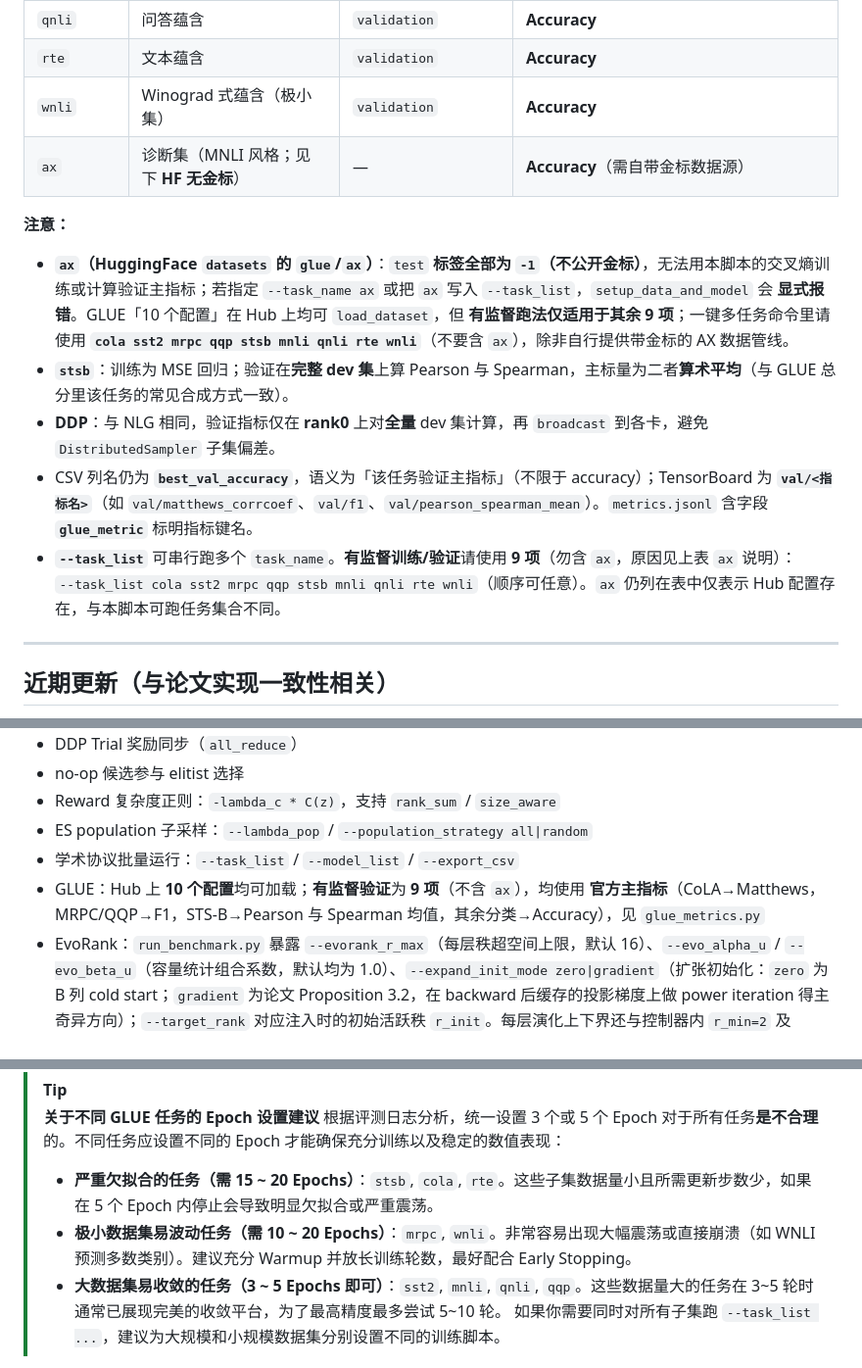
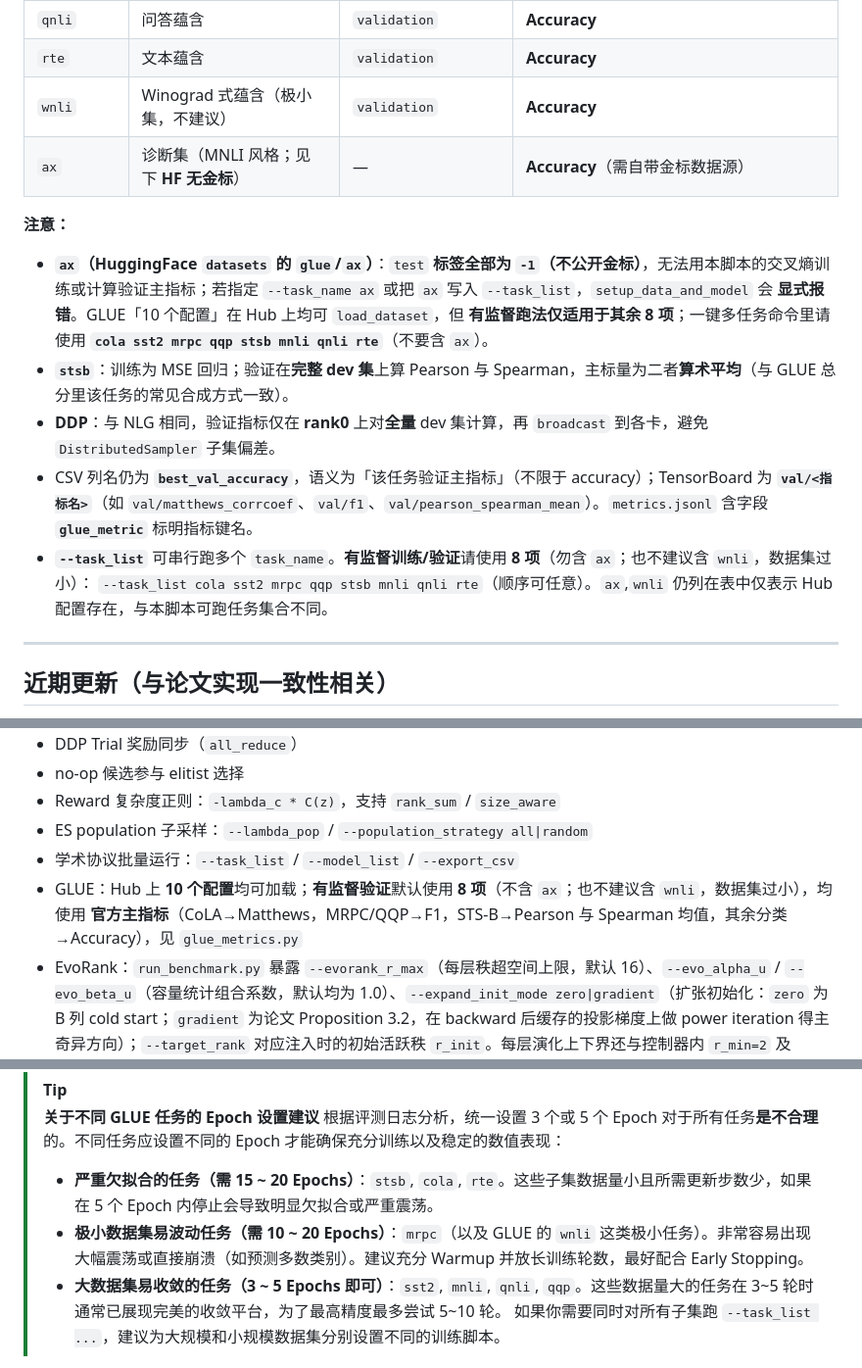
Before and after one commit to yuchen570/EvoRLoRA, a Markdown page: README.md, 3 parts joined by grey strips. Shown at 98% size. Drawn GitHub-style.

Commit message:
docs: update README to clarify GLUE task configurations and training recommendations, including adjustments for `wnli` and `ax` datasets

```diff
--- a/README.md
+++ b/README.md
@@ -45,16 +45,16 @@
 | `mnli` | 自然语言推理（前提–假设） | `validation_matched` | **Accuracy** |
 | `qnli` | 问答蕴含 | `validation` | **Accuracy** |
 | `rte` | 文本蕴含 | `validation` | **Accuracy** |
-| `wnli` | Winograd 式蕴含（极小集） | `validation` | **Accuracy** |
+| `wnli` | Winograd 式蕴含（极小集，不建议） | `validation` | **Accuracy** |
 | `ax` | 诊断集（MNLI 风格；见下 **HF 无金标**） | — | **Accuracy**（需自带金标数据源） |
 **注意：**
 
-- **`ax`（HuggingFace `datasets` 的 `glue`/`ax`）**：`test` **标签全部为 `-1`（不公开金标）**，无法用本脚本的交叉熵训练或计算验证主指标；若指定 `--task_name ax` 或把 `ax` 写入 `--task_list`，`setup_data_and_model` 会 **显式报错**。GLUE「10 个配置」在 Hub 上均可 `load_dataset`，但 **有监督跑法仅适用于其余 9 项**；一键多任务命令里请使用 **`cola sst2 mrpc qqp stsb mnli qnli rte wnli`**（不要含 `ax`），除非自行提供带金标的 AX 数据管线。
+- **`ax`（HuggingFace `datasets` 的 `glue`/`ax`）**：`test` **标签全部为 `-1`（不公开金标）**，无法用本脚本的交叉熵训练或计算验证主指标；若指定 `--task_name ax` 或把 `ax` 写入 `--task_list`，`setup_data_and_model` 会 **显式报错**。GLUE「10 个配置」在 Hub 上均可 `load_dataset`，但 **有监督跑法仅适用于其余 8 项**；一键多任务命令里请使用 **`cola sst2 mrpc qqp stsb mnli qnli rte`**（不要含 `ax`）。
 - **`stsb`**：训练为 MSE 回归；验证在**完整 dev 集**上算 Pearson 与 Spearman，主标量为二者**算术平均**（与 GLUE 总分里该任务的常见合成方式一致）。
 - **DDP**：与 NLG 相同，验证指标仅在 **rank0** 上对**全量** dev 集计算，再 `broadcast` 到各卡，避免 `DistributedSampler` 子集偏差。
 - CSV 列名仍为 **`best_val_accuracy`**，语义为「该任务验证主指标」（不限于 accuracy）；TensorBoard 为 **`val/<指标名>`**（如 `val/matthews_corrcoef`、`val/f1`、`val/pearson_spearman_mean`）。`metrics.jsonl` 含字段 **`glue_metric`** 标明指标键名。
-- **`--task_list`** 可串行跑多个 `task_name`。**有监督训练/验证**请使用 **9 项**（勿含 `ax`，原因见上表 `ax` 说明）：
-  `--task_list cola sst2 mrpc qqp stsb mnli qnli rte wnli`（顺序可任意）。`ax` 仍列在表中仅表示 Hub 配置存在，与本脚本可跑任务集合不同。
+- **`--task_list`** 可串行跑多个 `task_name`。**有监督训练/验证**请使用 **8 项**（勿含 `ax`；也不建议含 `wnli`，数据集过小）：
+  `--task_list cola sst2 mrpc qqp stsb mnli qnli rte`（顺序可任意）。`ax`,`wnli` 仍列在表中仅表示 Hub 配置存在，与本脚本可跑任务集合不同。
 
 ---
 
@@ -70,7 +70,7 @@
 - Reward 复杂度正则：`-lambda_c * C(z)`，支持 `rank_sum` / `size_aware`
 - ES population 子采样：`--lambda_pop` / `--population_strategy all|random`
 - 学术协议批量运行：`--task_list` / `--model_list` / `--export_csv`
-- GLUE：Hub 上 **10 个配置**均可加载；**有监督验证**为 **9 项**（不含 `ax`），均使用 **官方主指标**（CoLA→Matthews，MRPC/QQP→F1，STS-B→Pearson 与 Spearman 均值，其余分类→Accuracy），见 `glue_metrics.py`
+- GLUE：Hub 上 **10 个配置**均可加载；**有监督验证**默认使用 **8 项**（不含 `ax`；也不建议含 `wnli`，数据集过小），均使用 **官方主指标**（CoLA→Matthews，MRPC/QQP→F1，STS-B→Pearson 与 Spearman 均值，其余分类→Accuracy），见 `glue_metrics.py`
 - EvoRank：`run_benchmark.py` 暴露 `--evorank_r_max`（每层秩超空间上限，默认 16）、`--evo_alpha_u` / `--evo_beta_u`（容量统计组合系数，默认均为 1.0）、`--expand_init_mode zero|gradient`（扩张初始化：`zero` 为 B 列 cold start；`gradient` 为论文 Proposition 3.2，在 backward 后缓存的投影梯度上做 power iteration 得主奇异方向）；`--target_rank` 对应注入时的初始活跃秩 `r_init`。每层演化上下界还与控制器内 `r_min=2` 及 `r_max=evorank_r_max` 一致
 - 双时间尺度步内：`train_evo_lora_step` 在 **`clip_grad_norm_` 之前** 写入层统计/梯度缓存，再执行裁剪与 `optimizer.step()`，与当前实现一致
 - 训练产物与 checkpoint（与 `--log_dir` 分离）：`--output_dir artifacts`，子目录 `artifacts/<task>_<backbone>_<method>/`，含 `metrics.jsonl`、可选 checkpoint、`final/`（PEFT `save_pretrained` 或 `model_state.pt` + tokenizer）
@@ -310,7 +310,7 @@ torchrun --nproc_per_node=2 --master_port=29500 \
 > **关于不同 GLUE 任务的 Epoch 设置建议**
 > 根据评测日志分析，统一设置 3 个或 5 个 Epoch 对于所有任务**是不合理**的。不同任务应设置不同的 Epoch 才能确保充分训练以及稳定的数值表现：
 > - **严重欠拟合的任务（需 15 ~ 20 Epochs）**：`stsb`, `cola`, `rte`。这些子集数据量小且所需更新步数少，如果在 5 个 Epoch 内停止会导致明显欠拟合或严重震荡。
-> - **极小数据集易波动任务（需 10 ~ 20 Epochs）**：`mrpc`, `wnli`。非常容易出现大幅震荡或直接崩溃（如 WNLI 预测多数类别）。建议充分 Warmup 并放长训练轮数，最好配合 Early Stopping。
+> - **极小数据集易波动任务（需 10 ~ 20 Epochs）**：`mrpc`（以及 GLUE 的 `wnli` 这类极小任务）。非常容易出现大幅震荡或直接崩溃（如预测多数类别）。建议充分 Warmup 并放长训练轮数，最好配合 Early Stopping。
 > - **大数据集易收敛的任务（3 ~ 5 Epochs 即可）**：`sst2`, `mnli`, `qnli`, `qqp`。这些数据量大的任务在 3~5 轮时通常已展现完美的收敛平台，为了最高精度最多尝试 5~10 轮。
 > 如果你需要同时对所有子集跑 `--task_list ...`，建议为大规模和小规模数据集分别设置不同的训练脚本。
 
```
Also changed, not shown: other parts of README.md (+4 -5 lines).
